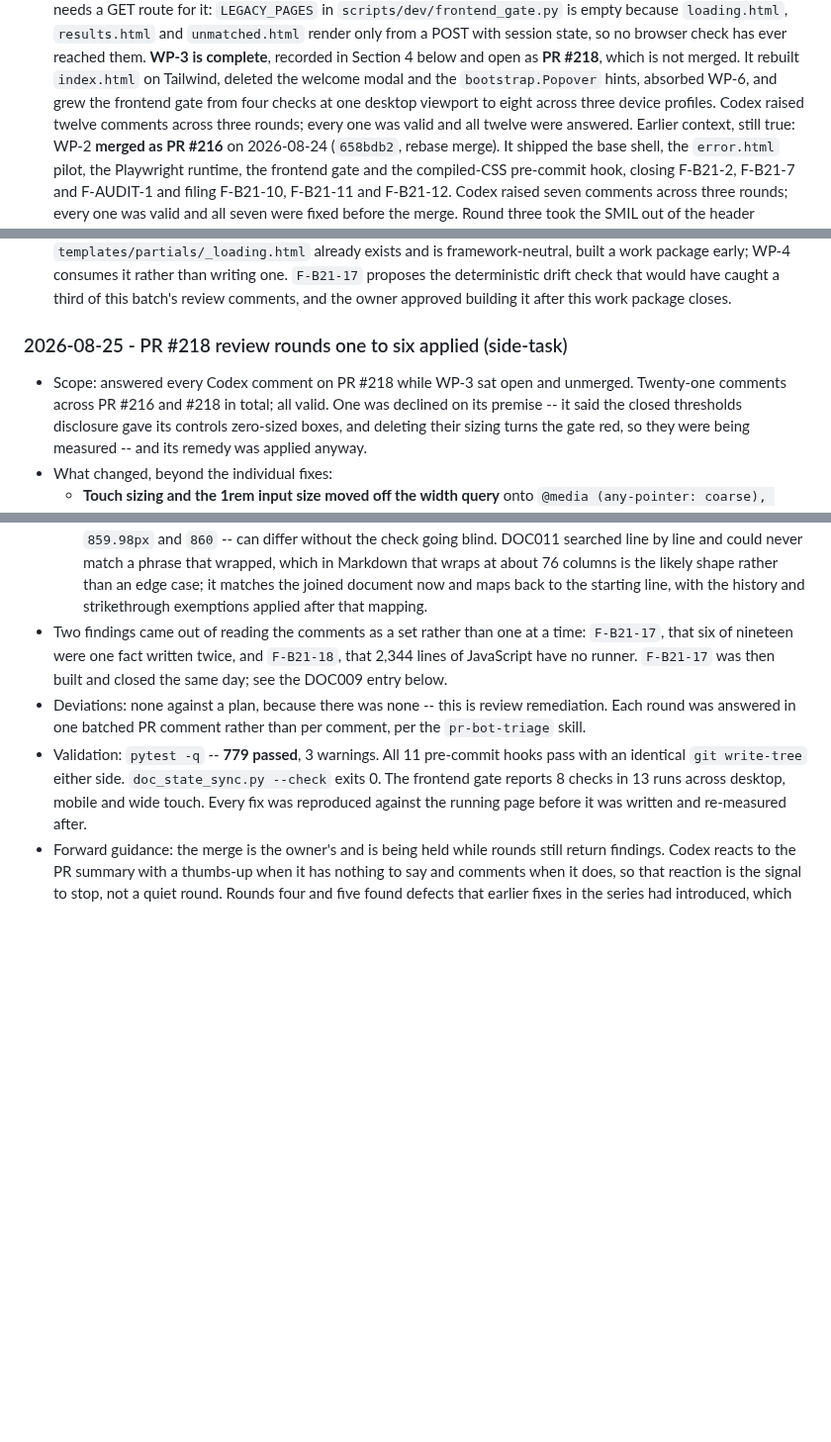
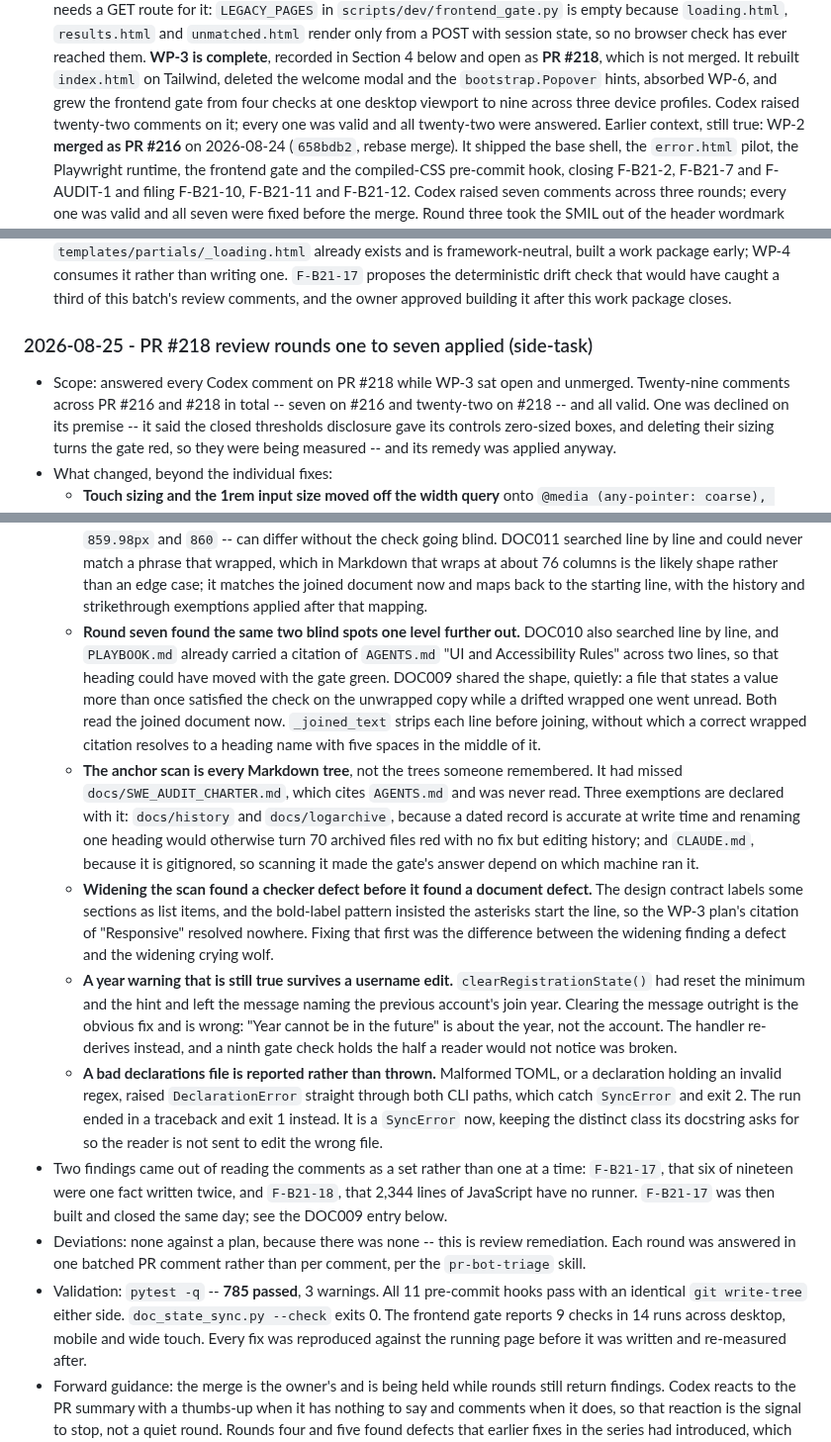
Before and after one commit to pterw/ScrobbleScope, a Markdown page: PLAYBOOK.md, 3 parts joined by grey strips. Shown at 99% size. GitHub-like rendering; blank space fills up the shorter version.

Commit message:
docs(log): record review round seven and repair the test table
Extends the PR #218 entry to rounds one to seven and moves its own
validation figures: 785 passed, and the frontend gate at 9 checks in 14
runs. The figures inside the WP-3 and DOC009 entries are left alone --
each is a dated record of what was true when that work was validated.

Three stale claims went with it, all of the kind round six reported.
PLAYBOOK Section 3 and SESSION_CONTEXT Section 1 both still said Codex
had raised twelve comments across three rounds and that the gate had
eight checks. The real figures are twenty-two comments on #218,
twenty-nine across both pull requests, and nine checks.

Section 6's per-file table was rebuilt from `pytest --collect-only`
rather than patched by hand, which found two drifts nobody had
reported: `test_frontend_gate.py` read 7 against 10, and
`test_template_shell.py` read 36 against 65. It had also never gained a
row for `test_docsync_declarations.py`. The table now sums to 785 across
40 files, matching the suite exactly.

SESSION_CONTEXT line 50 was regenerated by `--fix` from the PLAYBOOK
authority, not edited. Nothing rotated.

```diff
--- a/PLAYBOOK.md
+++ b/PLAYBOOK.md
@@ -93,9 +93,9 @@ See FINDINGS F-DOCSYNC-3.
   **WP-3 is complete**, recorded in Section 4 below and open as **PR #218**,
   which is not merged. It rebuilt `index.html` on Tailwind, deleted the
   welcome modal and the `bootstrap.Popover` hints, absorbed WP-6, and grew
-  the frontend gate from four checks at one desktop viewport to eight across
-  three device profiles. Codex raised twelve comments across three rounds;
-  every one was valid and all twelve were answered.
+  the frontend gate from four checks at one desktop viewport to nine across
+  three device profiles. Codex raised twenty-two comments on it; every one
+  was valid and all twenty-two were answered.
   Earlier context, still true: WP-2 **merged as PR #216** on 2026-08-24
   (`658bdb2`, rebase merge). It shipped the base shell, the `error.html`
   pilot, the Playwright runtime, the frontend gate and the compiled-CSS
@@ -462,10 +462,11 @@ non-current operational logs. Older dated entries live in
 
 <!-- DOCSYNC:CURRENT-BATCH-END -->
 
-### 2026-08-25 - PR #218 review rounds one to six applied (side-task)
+### 2026-08-25 - PR #218 review rounds one to seven applied (side-task)
 
 - Scope: answered every Codex comment on PR #218 while WP-3 sat open and
-  unmerged. Twenty-one comments across PR #216 and #218 in total; all valid.
+  unmerged. Twenty-nine comments across PR #216 and #218 in total -- seven
+  on #216 and twenty-two on #218 -- and all valid.
   One was declined on its premise -- it said the closed thresholds disclosure
   gave its controls zero-sized boxes, and deleting their sizing turns the gate
   red, so they were being measured -- and its remedy was applied anyway.
@@ -493,6 +494,41 @@ non-current operational logs. Older dated entries live in
     about 76 columns is the likely shape rather than an edge case; it matches
     the joined document now and maps back to the starting line, with the
     history and strikethrough exemptions applied after that mapping.
+  - **Round seven found the same two blind spots one level further out.**
+    DOC010 also searched line by line, and `PLAYBOOK.md` already carried a
+    citation of `AGENTS.md` "UI and Accessibility Rules" across two lines, so
+    that heading could have moved with the gate green. DOC009 shared the
+    shape, quietly: a file that states a value more than once satisfied the
+    check on the unwrapped copy while a drifted wrapped one went unread. Both
+    read the joined document now. `_joined_text` strips each line before
+    joining, without which a correct wrapped citation resolves to a heading
+    name with five spaces in the middle of it.
+  - **The anchor scan is every Markdown tree**, not the trees someone
+    remembered. It had missed `docs/SWE_AUDIT_CHARTER.md`, which cites
+    `AGENTS.md` and was never read. Three exemptions are declared with it:
+    `docs/history` and `docs/logarchive`, because a dated record is accurate
+    at write time and renaming one heading would otherwise turn 70 archived
+    files red with no fix but editing history; and `CLAUDE.md`, because it is
+    gitignored, so scanning it made the gate's answer depend on which machine
+    ran it.
+  - **Widening the scan found a checker defect before it found a document
+    defect.** The design contract labels some sections as list items, and the
+    bold-label pattern insisted the asterisks start the line, so the WP-3
+    plan's citation of "Responsive" resolved nowhere. Fixing that first was
+    the difference between the widening finding a defect and the widening
+    crying wolf.
+  - **A year warning that is still true survives a username edit.**
+    `clearRegistrationState()` had reset the minimum and the hint and left the
+    message naming the previous account's join year. Clearing the message
+    outright is the obvious fix and is wrong: "Year cannot be in the future"
+    is about the year, not the account. The handler re-derives instead, and a
+    ninth gate check holds the half a reader would not notice was broken.
+  - **A bad declarations file is reported rather than thrown.** Malformed
+    TOML, or a declaration holding an invalid regex, raised
+    `DeclarationError` straight through both CLI paths, which catch
+    `SyncError` and exit 2. The run ended in a traceback and exit 1 instead.
+    It is a `SyncError` now, keeping the distinct class its docstring asks
+    for so the reader is not sent to edit the wrong file.
 - Two findings came out of reading the comments as a set rather than one at a
   time: `F-B21-17`, that six of nineteen were one fact written twice, and
   `F-B21-18`, that 2,344 lines of JavaScript have no runner. `F-B21-17` was
@@ -500,10 +536,10 @@ non-current operational logs. Older dated entries live in
 - Deviations: none against a plan, because there was none -- this is review
   remediation. Each round was answered in one batched PR comment rather than
   per comment, per the `pr-bot-triage` skill.
-- Validation: `pytest -q` -- **779 passed**, 3 warnings. All 11 pre-commit
+- Validation: `pytest -q` -- **785 passed**, 3 warnings. All 11 pre-commit
   hooks pass with an identical `git write-tree` either side.
-  `doc_state_sync.py --check` exits 0. The frontend gate reports 8 checks in
-  13 runs across desktop, mobile and wide touch. Every fix was reproduced
+  `doc_state_sync.py --check` exits 0. The frontend gate reports 9 checks in
+  14 runs across desktop, mobile and wide touch. Every fix was reproduced
   against the running page before it was written and re-measured after.
 - Forward guidance: the merge is the owner's and is being held while rounds
   still return findings. Codex reacts to the PR summary with a thumbs-up when
```
Also changed, not shown: .claude/SESSION_CONTEXT.md (+7 -6 lines), FINDINGS.md (+1 -1 lines).
